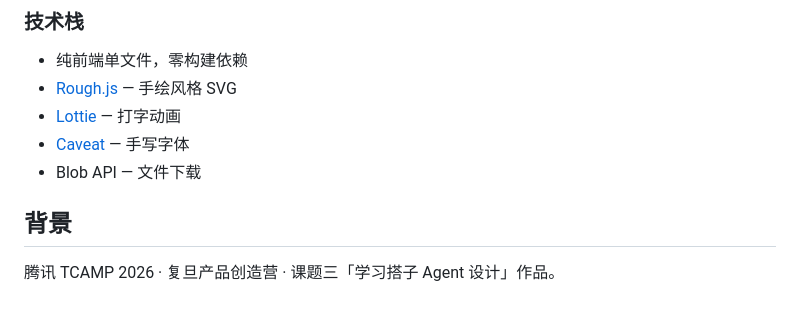
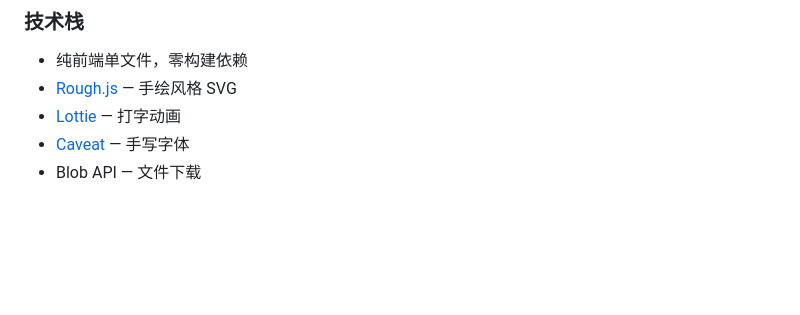
Before and after one commit to pingfangww/ddl-doctor, a Markdown page: README.md, the part around the change. Drawn GitHub-style; blank space fills up the shorter version.

Commit message:
删除 README 冗余的「背景」段落

```diff
--- a/README.md
+++ b/README.md
@@ -62,7 +62,3 @@
 - [Lottie](https://airbnb.io/lottie/) — 打字动画
 - [Caveat](https://fonts.google.com/specimen/Caveat) — 手写字体
 - Blob API — 文件下载
-
-## 背景
-
-腾讯 TCAMP 2026 · 复旦产品创造营 · 课题三「学习搭子 Agent 设计」作品。
```
